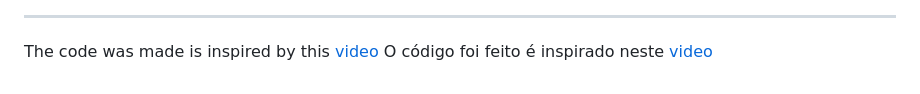
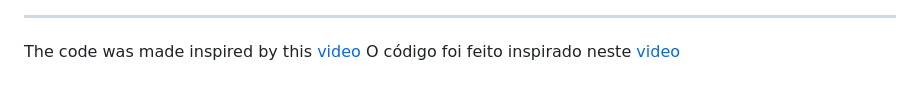
Before and after one commit to rafaellpsm/Chalange_fiap_FreeFlow, a Markdown page: README.md, the part around the change. GitHub-like rendering.

Commit message:
Update README.md
fix

```diff
--- a/README.md
+++ b/README.md
@@ -222,5 +222,5 @@ E abaixo há 4 linhas mostrando os Relatórios recentes que você viu em ordem d
 ---
 
 
-<span style="font-size: 12px; color: #444;">The code was made is inspired by this [video](https://youtu.be/BOF79TAIkYQ?si=RUEGZV06zu0XzJr3)</span>
-<span style="font-size: 12px; color: #444;">O código foi feito é inspirado neste [video](https://youtu.be/BOF79TAIkYQ?si=RUEGZV06zu0XzJr3)</span>
+<span style="font-size: 12px; color: #444;">The code was made inspired by this [video](https://youtu.be/BOF79TAIkYQ?si=RUEGZV06zu0XzJr3)</span>
+<span style="font-size: 12px; color: #444;">O código foi feito inspirado neste [video](https://youtu.be/BOF79TAIkYQ?si=RUEGZV06zu0XzJr3)</span>
```
